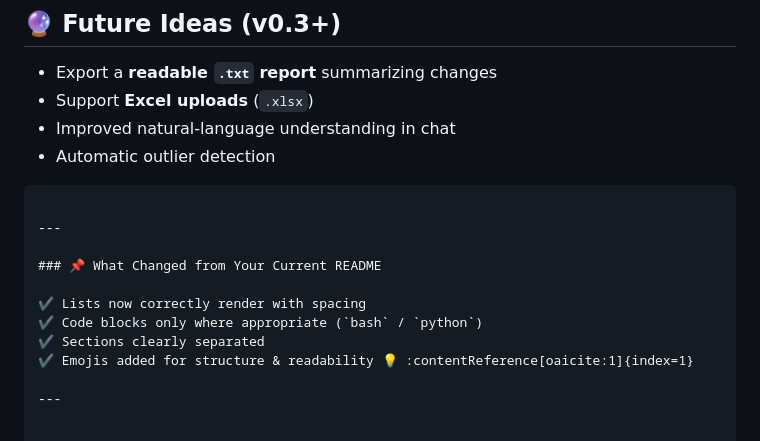
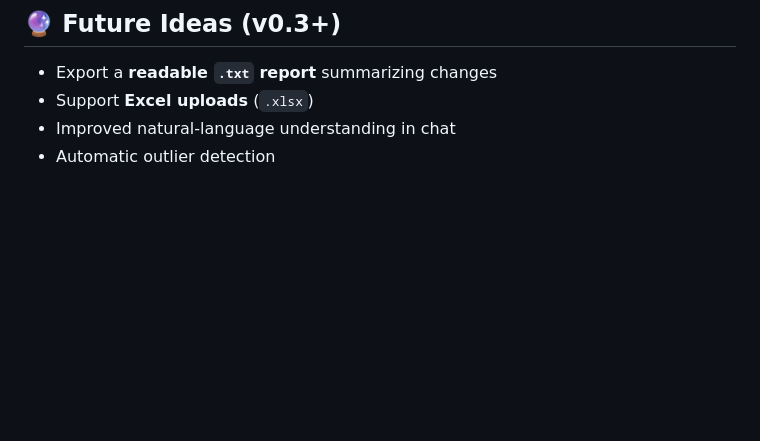
Before and after one commit to HarshaAnandRaj/Data-Cleaning-and-Sorting-Bot, a Markdown page: Readme.md, the part around the change. Drawn GitHub-style; blank space fills up the shorter version.

Commit message:
Update Readme.md
Update Readme for more ease of access and readability

````diff
--- a/Readme.md
+++ b/Readme.md
@@ -210,16 +210,3 @@ You can manually edit any field:
 * Support **Excel uploads** (`.xlsx`)
 * Improved natural‑language understanding in chat
 * Automatic outlier detection
-
-```
-
----
-
-### 📌 What Changed from Your Current README
-
-✔️ Lists now correctly render with spacing
-✔️ Code blocks only where appropriate (`bash` / `python`)
-✔️ Sections clearly separated
-✔️ Emojis added for structure & readability 💡 :contentReference[oaicite:1]{index=1}
-
----
````
